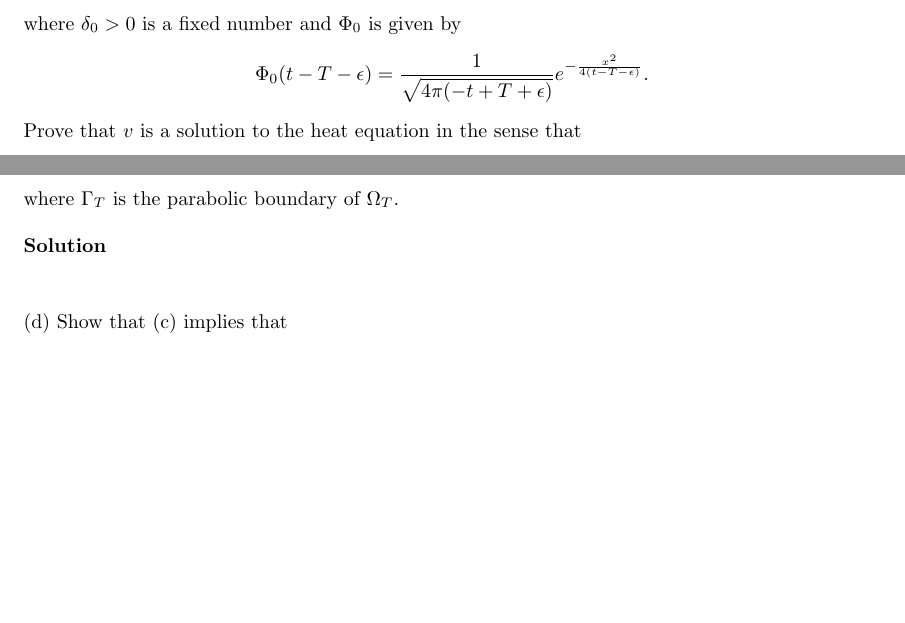
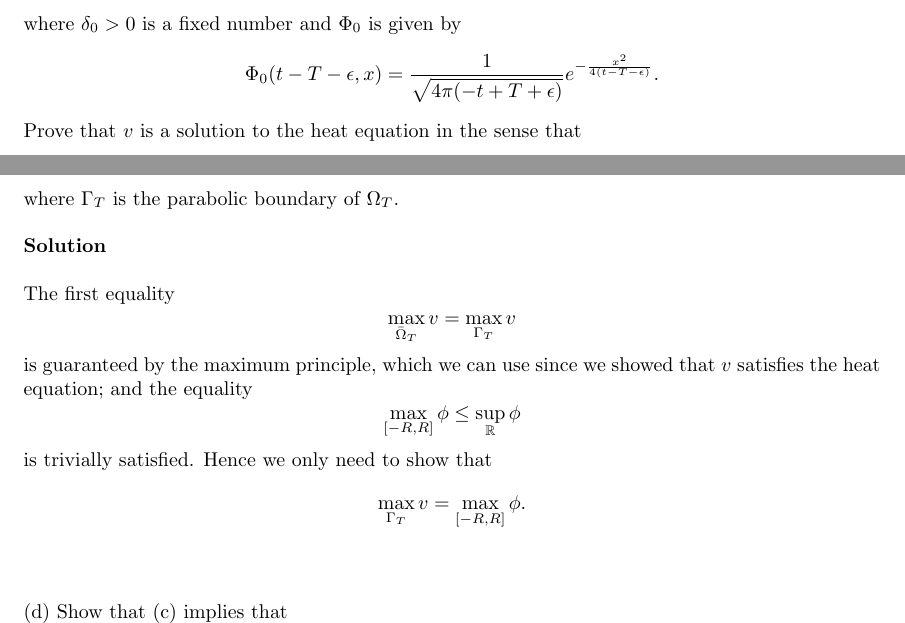
Before and after one commit to mwiens91/418-homework, a LaTeX problem sheet (hw7/hw7.tex): two parts of pages 6 and 7 of 7, joined at a grey line, cut so that both start at the same text, the shorter picture padded with empty space. Compiled offline with pdfLaTeX.

Commit message:
Add first bit of hw7 q3 part c

```diff
--- a/hw7/hw7.tex
+++ b/hw7/hw7.tex
@@ -341,7 +341,7 @@ $4 \alpha (T + \epsilon) < 1$.
 where $\delta_0 > 0$ is a fixed number and $\Phi_0$ is given by
 %
 \begin{equation*}
-    \Phi_0(t - T - \epsilon)
+    \Phi_0(t - T - \epsilon, x)
         = \frac{1}{\sqrt{4 \pi (- t + T + \epsilon)}}
             e^{- \frac{x^2}{4 (t - T - \epsilon)}}
         .
@@ -426,6 +426,27 @@ where $\Gamma_T$ is the parabolic boundary of $\Omega_T$.
 
 \textbf{Solution}
 
+The first equality
+%
+\begin{equation*}
+    \max_{\bar{\Omega}_T} v = \max_{\Gamma_T} v
+\end{equation*}
+%
+is guaranteed by the maximum principle, which we can use since we showed
+that $v$ satisfies the heat equation; and the equality
+%
+\begin{equation*}
+    \max_{[-R, R]} \phi \leq \sup_\mathbb{R} \phi
+\end{equation*}
+%
+is trivially satisfied. Hence we only need to show that
+%
+\begin{equation*}
+    \max_{\Gamma_T} v = \max_{[-R, R]} \phi
+    .
+\end{equation*}
+%
+
 \vspace{5mm}
 
 (d) Show that (c) implies that
```
Also changed, not shown: hw7/hw7.tex (2 more changed lines).
